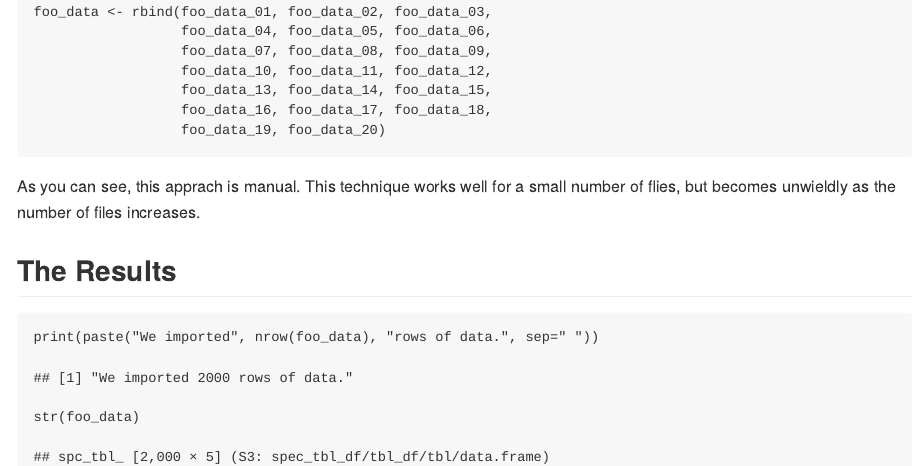
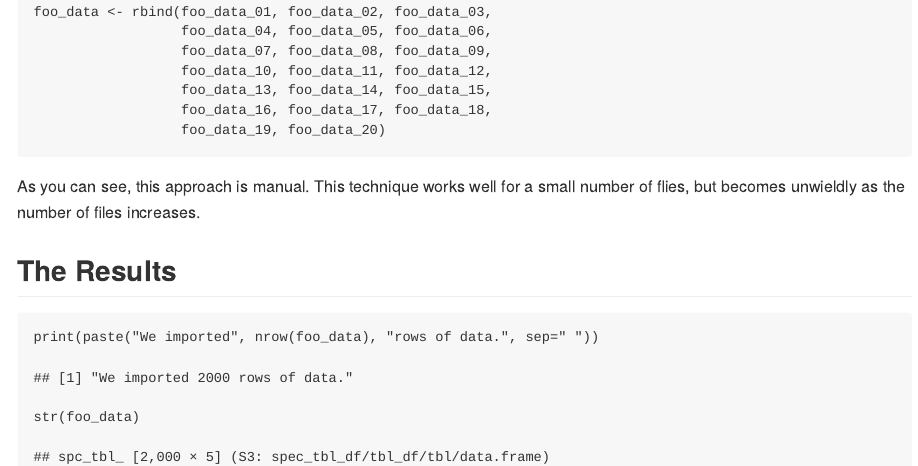
Before and after one commit to EBCoP/technique-tuesday-2017-06-27, an R Markdown document (copy-paste.Rmd): the page in a window 1100 px wide, from 1030 px down. Rendered offline with R 4.5, knitr and Pandoc, with nearby package versions.

Commit message:
Spelling error corrections.

````diff
--- a/copy-paste.Rmd
+++ b/copy-paste.Rmd
@@ -66,7 +66,7 @@ foo_data <- rbind(foo_data_01, foo_data_02, foo_data_03,
 
 ```
 
-As you can see, this apprach is manual. This technique works well for
+As you can see, this approach is manual. This technique works well for
 a small number of flies, but becomes unwieldly as the number of files
 increases.
 
````
